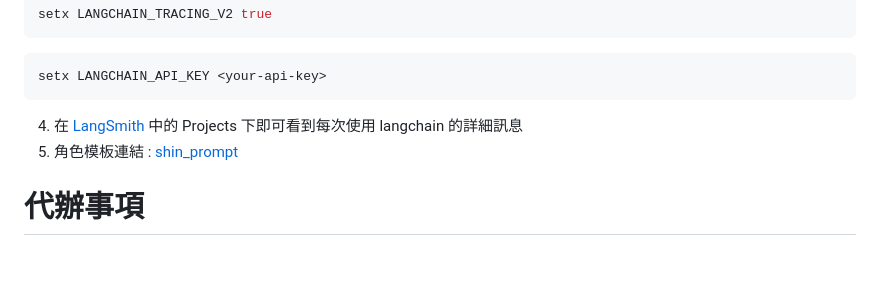
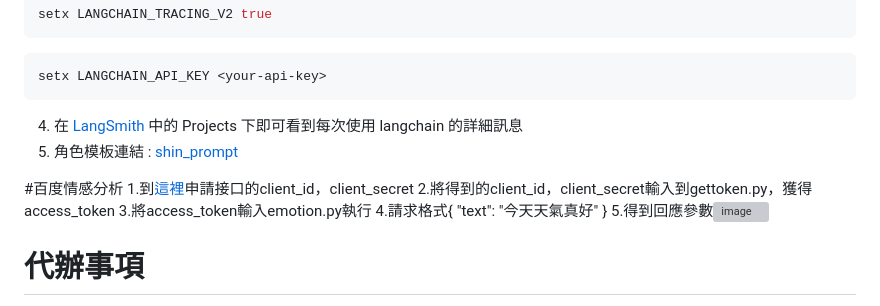
Before and after one commit to AndyChiang4105/shinchat, a Markdown page: README.md, the part around the change. GitHub-like rendering; blank space fills up the shorter version; grey boxes are pictures that could not be loaded.

```diff
--- a/README.md
+++ b/README.md
@@ -75,6 +75,15 @@ setx LANGCHAIN_API_KEY <your-api-key>
 4. 在 [LangSmith](https://smith.langchain.com/) 中的 Projects 下即可看到每次使用 langchain 的詳細訊息
 5. 角色模板連結 : [shin_prompt](https://smith.langchain.com/hub/shinchat/shin_prompt)
 
+#百度情感分析
+1.到[這裡](https://ai.baidu.com/tech/nlp_apply/sentiment_classify)申請接口的client_id，client_secret
+2.將得到的client_id，client_secret輸入到gettoken.py，獲得access_token
+3.將access_token輸入emotion.py執行
+4.請求格式{
+          "text": "今天天氣真好"
+          }
+5.得到回應參數![image](https://github.com/AndyChiang4105/shinchat/assets/147487437/0f7451fc-7962-4203-8398-b41cf5413e70)
+
 # 代辦事項
 - 前端
   - [ ] 製作使用者介面
```
